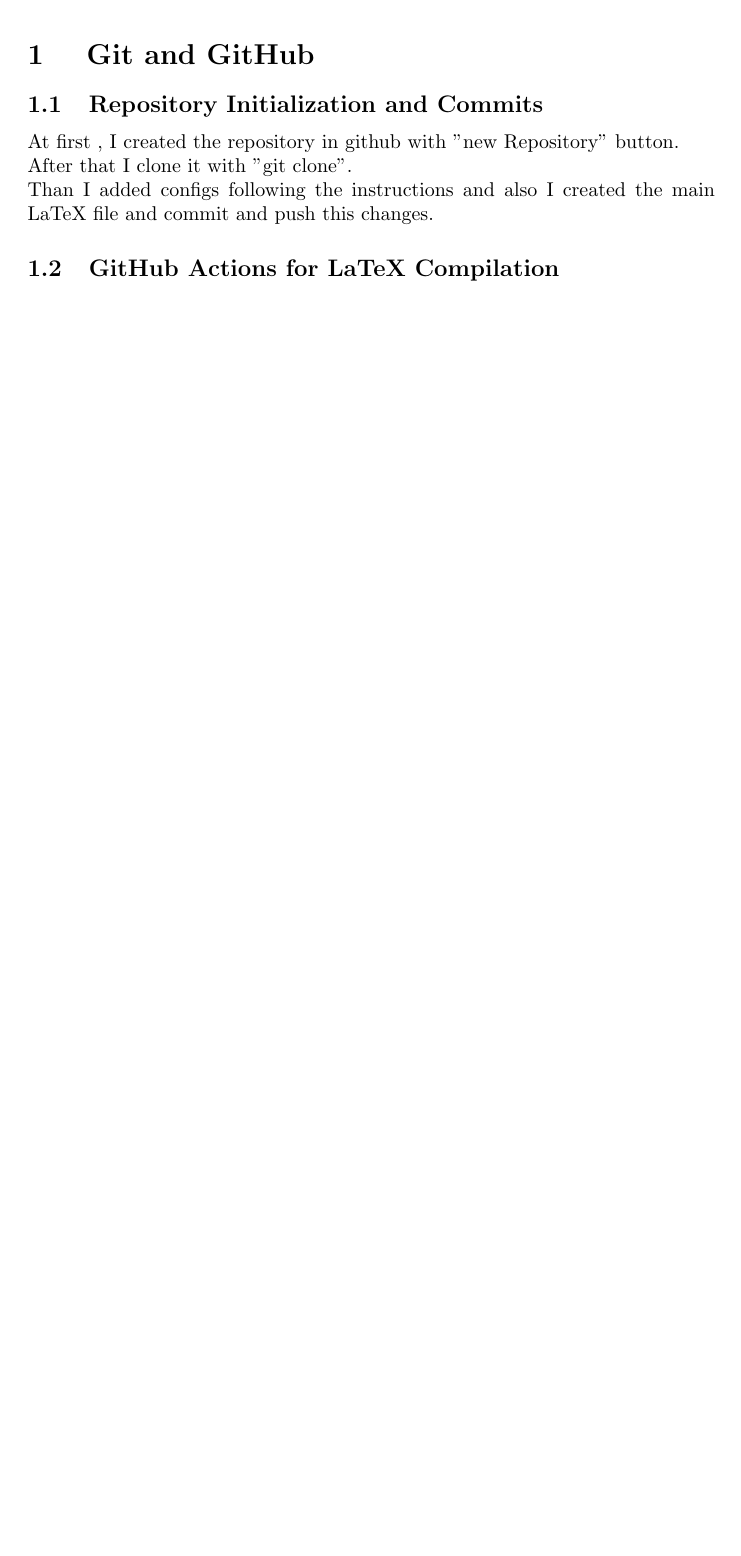
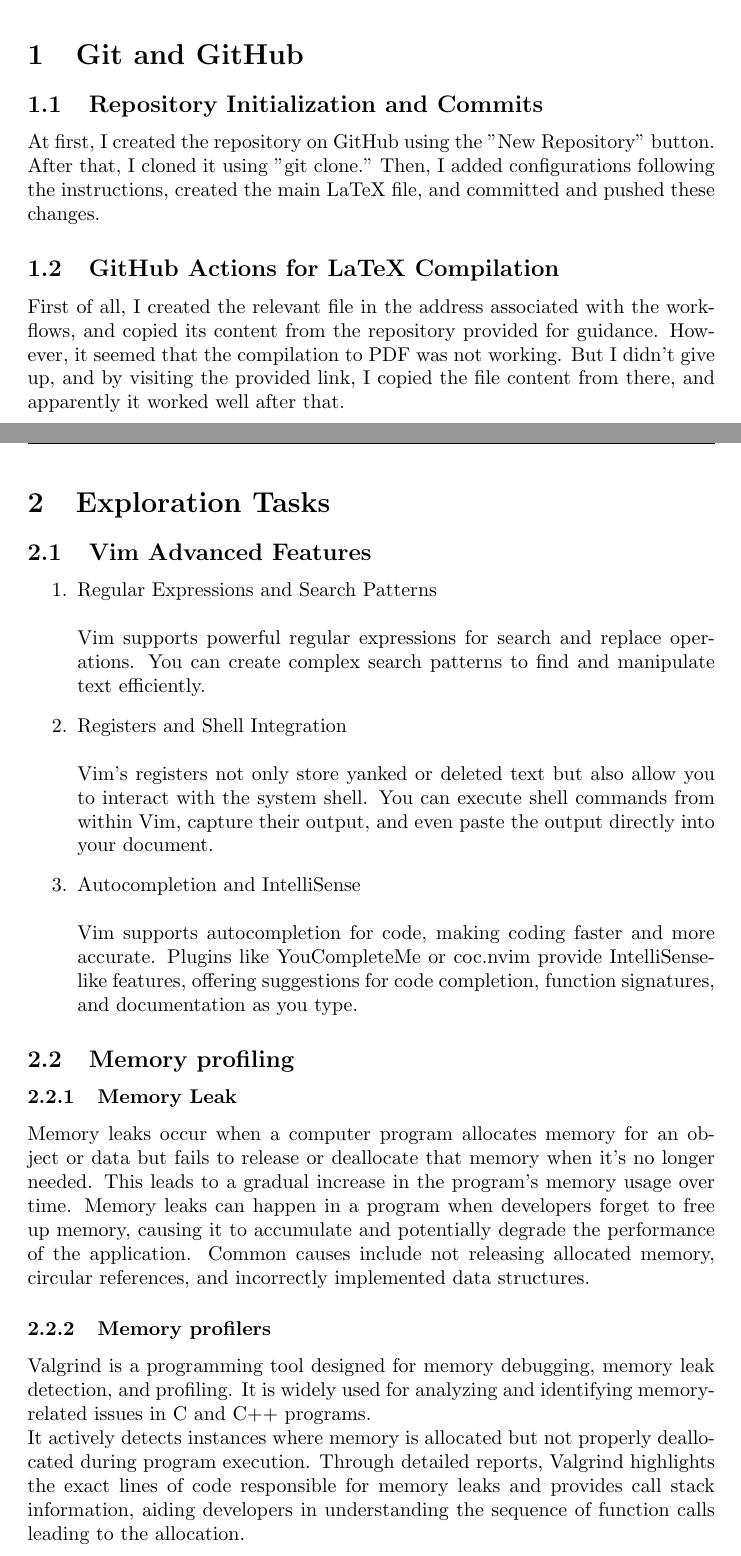
Before and after one commit to sseeyyeedd/CW-Final-Project, a LaTeX document (main.tex): part of page 3 of 3 before the commit and two parts of pages 3 and 4 of 4 after it, the two joined at a grey line, cut so that both start at the same text, the shorter picture padded with empty space. Compiled offline with pdfLaTeX.

Commit message:
Memory profiling complated.

```diff
--- a/main.tex
+++ b/main.tex
@@ -9,12 +9,26 @@
 \maketitle
 \tableofcontents
 \newpage
-\section{ Git and GitHub}
+\section{Git and GitHub}
 \subsection{Repository Initialization and Commits}
-At first , I created the repository in github with "new Repository" button.
-\\After that I clone it with "git clone".
-\\Than I added configs following the instructions and also I created the main LaTeX file and commit and push this changes.
+At first, I created the repository on GitHub using the "New Repository" button. After that, I cloned it using "git clone." Then, I added configurations following the instructions, created the main LaTeX file, and committed and pushed these changes.
 \subsection{GitHub Actions for LaTeX Compilation}
+First of all, I created the relevant file in the address associated with the workflows, and copied its content from the repository provided for guidance. However, it seemed that the compilation to PDF was not working. But I didn't give up, and by visiting the provided link, I copied the file content from there, and apparently it worked well after that.
 \newpage
-
+\section{Exploration Tasks}
+\subsection{Vim Advanced Features}
+\begin{enumerate}
+    \item Regular Expressions and Search Patterns\\
+    \\Vim supports powerful regular expressions for search and replace operations. You can create complex search patterns to find and manipulate text efficiently.
+    \item Registers and Shell Integration\\
+    \\Vim's registers not only store yanked or deleted text but also allow you to interact with the system shell. You can execute shell commands from within Vim, capture their output, and even paste the output directly into your document.
+    \item Autocompletion and IntelliSense\\
+    \\Vim supports autocompletion for code, making coding faster and more accurate. Plugins like YouCompleteMe or coc.nvim provide IntelliSense-like features, offering suggestions for code completion, function signatures, and documentation as you type.
+\end{enumerate}
+\subsection{Memory profiling}
+\subsubsection{Memory Leak}
+Memory leaks occur when a computer program allocates memory for an object or data but fails to release or deallocate that memory when it's no longer needed. This leads to a gradual increase in the program's memory usage over time. Memory leaks can happen in a program when developers forget to free up memory, causing it to accumulate and potentially degrade the performance of the application. Common causes include not releasing allocated memory, circular references, and incorrectly implemented data structures.
+\subsubsection{Memory profilers}
+Valgrind is a programming tool designed for memory debugging, memory leak detection, and profiling. It is widely used for analyzing and identifying memory-related issues in C and C++ programs.\\
+It actively detects instances where memory is allocated but not properly deallocated during program execution. Through detailed reports, Valgrind highlights the exact lines of code responsible for memory leaks and provides call stack information, aiding developers in understanding the sequence of function calls leading to the allocation.
 \end{document}
```
